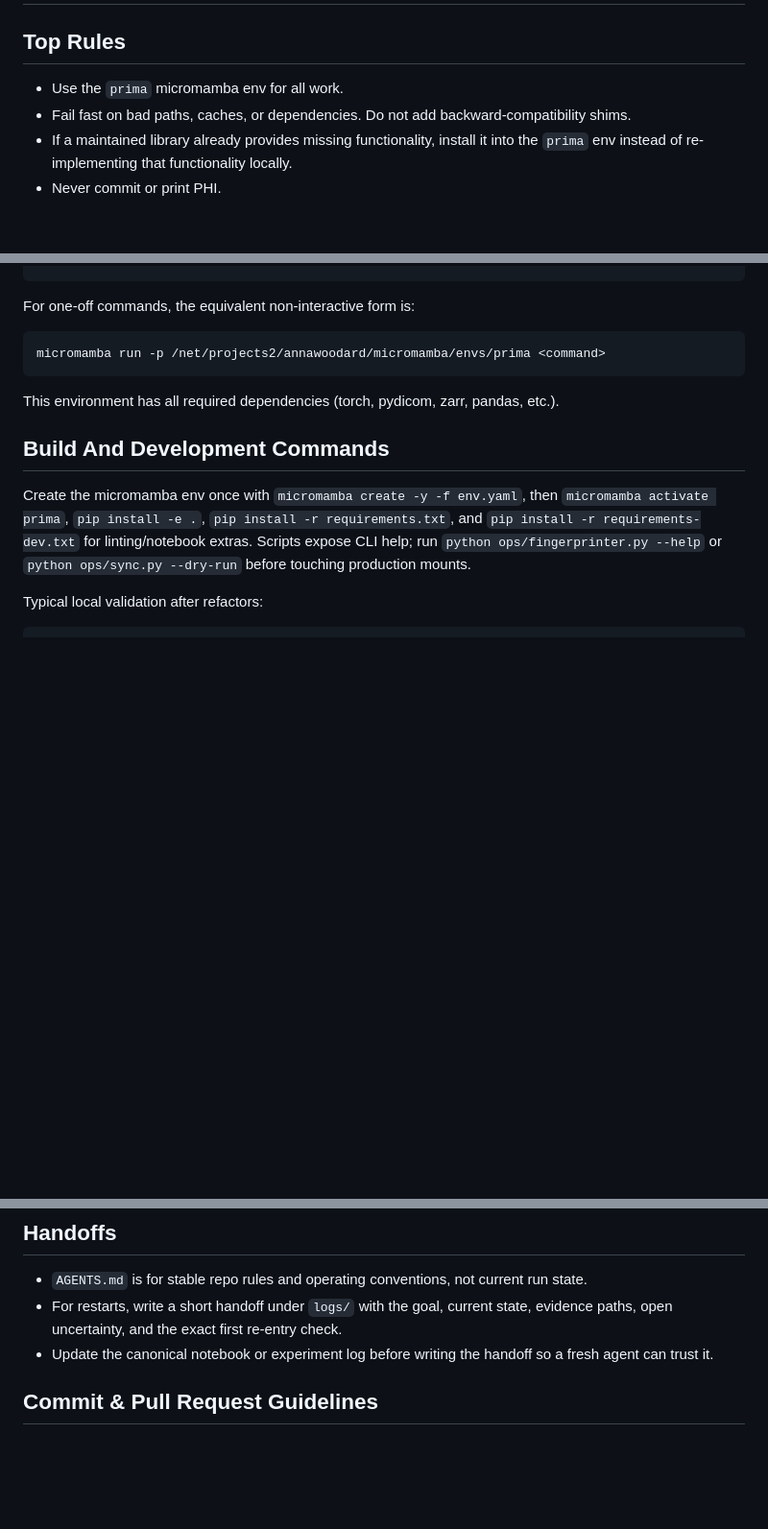
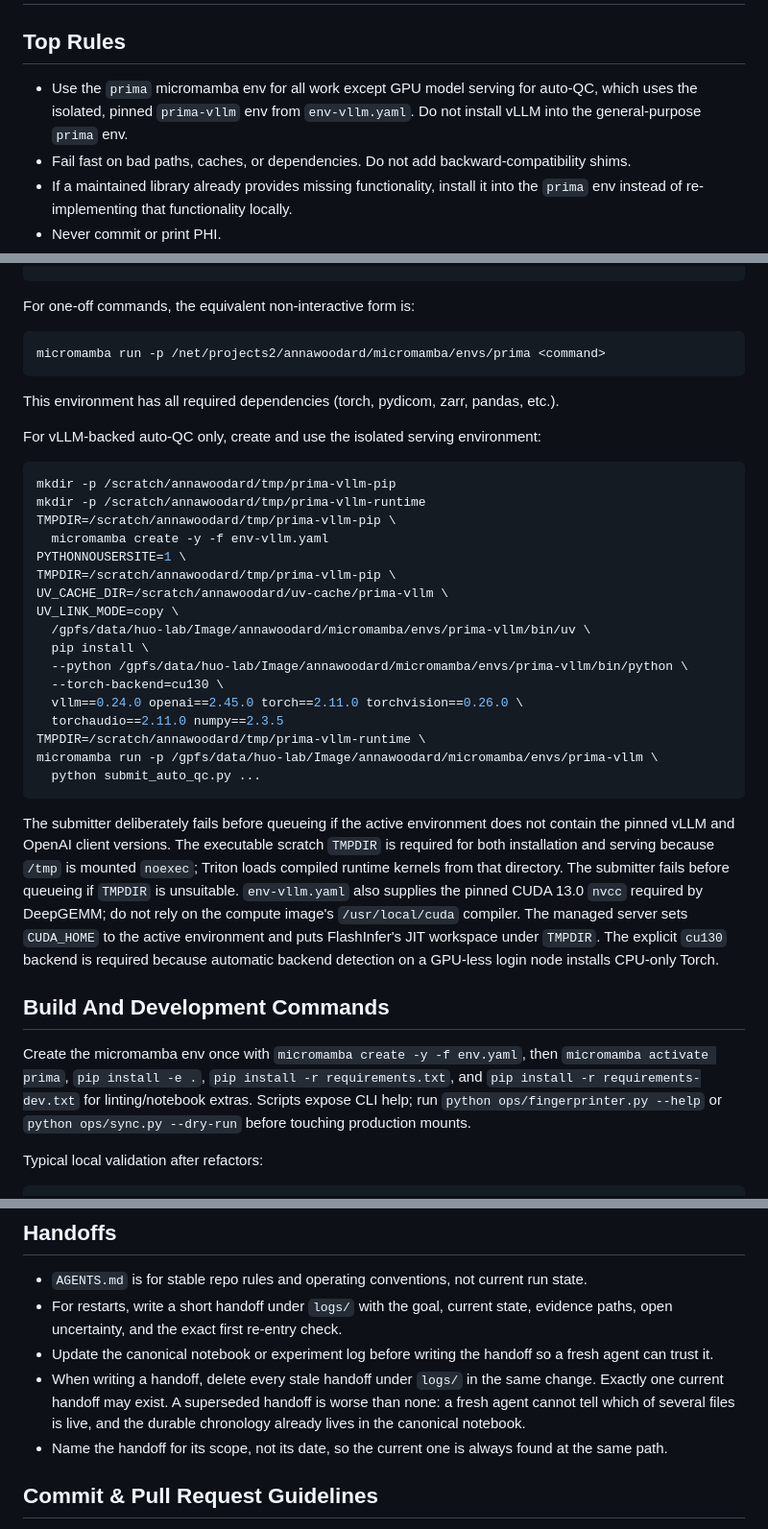
Before and after one commit to uchicago-dsi/prima, a Markdown page: AGENTS.md, 3 parts joined by grey strips. Shown at 96% size. Drawn GitHub-style; blank space fills up the shorter version.

Commit message:
Require deleting stale handoffs and point CLAUDE.md at AGENTS.md
A superseded handoff is worse than none: a fresh agent cannot tell which of
several files under logs/ is live. Require deleting every stale handoff in the
same change that writes a new one, and name handoffs for scope rather than date
so the current one sits at a stable path.

Also document the isolated pinned prima-vllm serving environment for
vLLM-backed auto-QC, including the executable scratch TMPDIR that Triton
requires because /tmp is mounted noexec.

CLAUDE.md is untracked but auto-loaded, and had drifted into a stale partial
copy of these rules, so it now declares AGENTS.md canonical.

Co-Authored-By: Claude Opus 5 (1M context) <noreply@anthropic.com>

````diff
--- a/AGENTS.md
+++ b/AGENTS.md
@@ -2,7 +2,9 @@
 
 ## Top Rules
 
-- Use the `prima` micromamba env for all work.
+- Use the `prima` micromamba env for all work except GPU model serving for
+  auto-QC, which uses the isolated, pinned `prima-vllm` env from
+  `env-vllm.yaml`. Do not install vLLM into the general-purpose `prima` env.
 - Fail fast on bad paths, caches, or dependencies. Do not add backward-compatibility shims.
 - If a maintained library already provides missing functionality, install it into the `prima` env instead of re-implementing that functionality locally.
 - Never commit or print PHI.
@@ -77,6 +79,40 @@ micromamba run -p /net/projects2/annawoodard/micromamba/envs/prima <command>
 
 This environment has all required dependencies (torch, pydicom, zarr, pandas, etc.).
 
+For vLLM-backed auto-QC only, create and use the isolated serving environment:
+
+```bash
+mkdir -p /scratch/annawoodard/tmp/prima-vllm-pip
+mkdir -p /scratch/annawoodard/tmp/prima-vllm-runtime
+TMPDIR=/scratch/annawoodard/tmp/prima-vllm-pip \
+  micromamba create -y -f env-vllm.yaml
+PYTHONNOUSERSITE=1 \
+TMPDIR=/scratch/annawoodard/tmp/prima-vllm-pip \
+UV_CACHE_DIR=/scratch/annawoodard/uv-cache/prima-vllm \
+UV_LINK_MODE=copy \
+  /gpfs/data/huo-lab/Image/annawoodard/micromamba/envs/prima-vllm/bin/uv \
+  pip install \
+  --python /gpfs/data/huo-lab/Image/annawoodard/micromamba/envs/prima-vllm/bin/python \
+  --torch-backend=cu130 \
+  vllm==0.24.0 openai==2.45.0 torch==2.11.0 torchvision==0.26.0 \
+  torchaudio==2.11.0 numpy==2.3.5
+TMPDIR=/scratch/annawoodard/tmp/prima-vllm-runtime \
+micromamba run -p /gpfs/data/huo-lab/Image/annawoodard/micromamba/envs/prima-vllm \
+  python submit_auto_qc.py ...
+```
+
+The submitter deliberately fails before queueing if the active environment does
+not contain the pinned vLLM and OpenAI client versions.
+The executable scratch `TMPDIR` is required for both installation and serving
+because `/tmp` is mounted `noexec`; Triton loads compiled runtime kernels from
+that directory. The submitter fails before queueing if `TMPDIR` is unsuitable.
+`env-vllm.yaml` also supplies the pinned CUDA 13.0 `nvcc` required by
+DeepGEMM; do not rely on the compute image's `/usr/local/cuda` compiler. The
+managed server sets `CUDA_HOME` to the active environment and puts FlashInfer's
+JIT workspace under `TMPDIR`.
+The explicit `cu130` backend is required because automatic backend detection on
+a GPU-less login node installs CPU-only Torch.
+
 ## Build And Development Commands
 
 Create the micromamba env once with `micromamba create -y -f env.yaml`, then `micromamba activate prima`, `pip install -e .`, `pip install -r requirements.txt`, and `pip install -r requirements-dev.txt` for linting/notebook extras. Scripts expose CLI help; run `python ops/fingerprinter.py --help` or `python ops/sync.py --dry-run` before touching production mounts.
@@ -138,6 +174,12 @@ Keep configuration in module-level constants or argparse defaults. Do not scatte
 - `AGENTS.md` is for stable repo rules and operating conventions, not current run state.
 - For restarts, write a short handoff under `logs/` with the goal, current state, evidence paths, open uncertainty, and the exact first re-entry check.
 - Update the canonical notebook or experiment log before writing the handoff so a fresh agent can trust it.
+- When writing a handoff, delete every stale handoff under `logs/` in the same
+  change. Exactly one current handoff may exist. A superseded handoff is worse
+  than none: a fresh agent cannot tell which of several files is live, and the
+  durable chronology already lives in the canonical notebook.
+- Name the handoff for its scope, not its date, so the current one is always
+  found at the same path.
 
 ## Commit & Pull Request Guidelines
 
````
